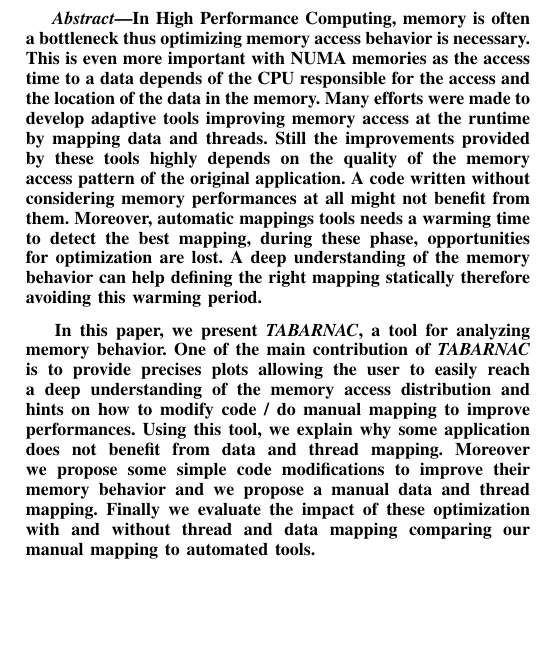
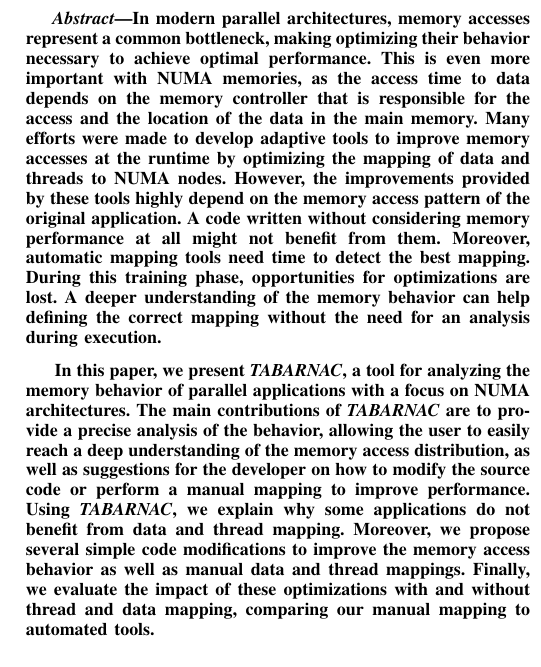
Before and after one commit to dbeniamine/Tabarnac-article, a LaTeX paper (tabarnac.tex): part of one column of page 1 of 11, cut at the place of the change, the shorter picture padded with empty space. Compiled offline with pdfLaTeX.

Commit message:
review abstract (including guillaume's comments)

```diff
--- a/tabarnac.tex
+++ b/tabarnac.tex
@@ -360,31 +360,28 @@
 \begin{document}
 
 
-\maketitle%affichage du titre
+\maketitle
 \begin{abstract}
 
-In High Performance Computing, memory is often a bottleneck thus optimizing
-memory access behavior is necessary. This is even more important with NUMA
-memories as the access time to a data depends of the CPU responsible for the
-access and the location of the data in the memory. Many efforts were made to
-develop adaptive tools improving memory access at the runtime by mapping data
-and threads. Still the improvements provided by these tools highly depends on
-the quality of the memory access pattern of the original application. A code
-written without considering memory performances at all might not benefit from
-them. Moreover, automatic mappings tools needs a warming time to detect the
-best mapping, during these phase, opportunities for optimization are lost. A
-deep understanding of the memory behavior can help defining the right mapping
-statically therefore avoiding this warming period.
+In modern parallel architectures, memory accesses represent a common bottleneck, making optimizing their behavior necessary to achieve optimal performance. This is even more important with NUMA
+memories, as the access time to data depends on the memory controller that is responsible for the
+access and the location of the data in the main memory. Many efforts were made to
+develop adaptive tools to improve memory accesses at the runtime by optimizing the mapping of data and threads to NUMA nodes. However, the improvements provided by these tools highly depend on
+the memory access pattern of the original application. A code
+written without considering memory performance at all might not benefit from
+them. Moreover, automatic mapping tools need time to detect the
+best mapping. During this training phase, opportunities for optimizations are lost. A
+deeper understanding of the memory behavior can help defining the correct mapping without the need for an analysis during execution.
 
-In this paper, we present \TABARNAC, a tool for analyzing memory behavior. One
-of the main contribution of \TABARNAC is to provide precises plots allowing the
-user to easily reach a deep understanding of the memory access distribution
-and hints on how to modify code / do manual mapping to improve performances.
-Using this tool, we explain why some application does not benefit from data
-and thread mapping. Moreover we propose some simple code modifications to
-improve their memory behavior and we propose a manual data and thread
-mapping.  Finally we evaluate the impact of these optimization with and
-without thread and data mapping comparing our manual mapping to automated
+In this paper, we present \TABARNAC, a tool for analyzing the memory behavior of parallel applications with a focus on NUMA architectures.
+The main contributions of \TABARNAC are to provide a precise analysis of the behavior, allowing the
+user to easily reach a deep understanding of the memory access distribution,
+as well as suggestions for the developer on how to modify the source code or perform a manual mapping to improve performance.
+Using \TABARNAC, we explain why some applications do not benefit from data
+and thread mapping. Moreover, we propose several simple code modifications to
+improve the memory access behavior as well as manual data and thread
+mappings. Finally, we evaluate the impact of these optimizations with and
+without thread and data mapping, comparing our manual mapping to automated
 tools.
 
 \end{abstract}
```
